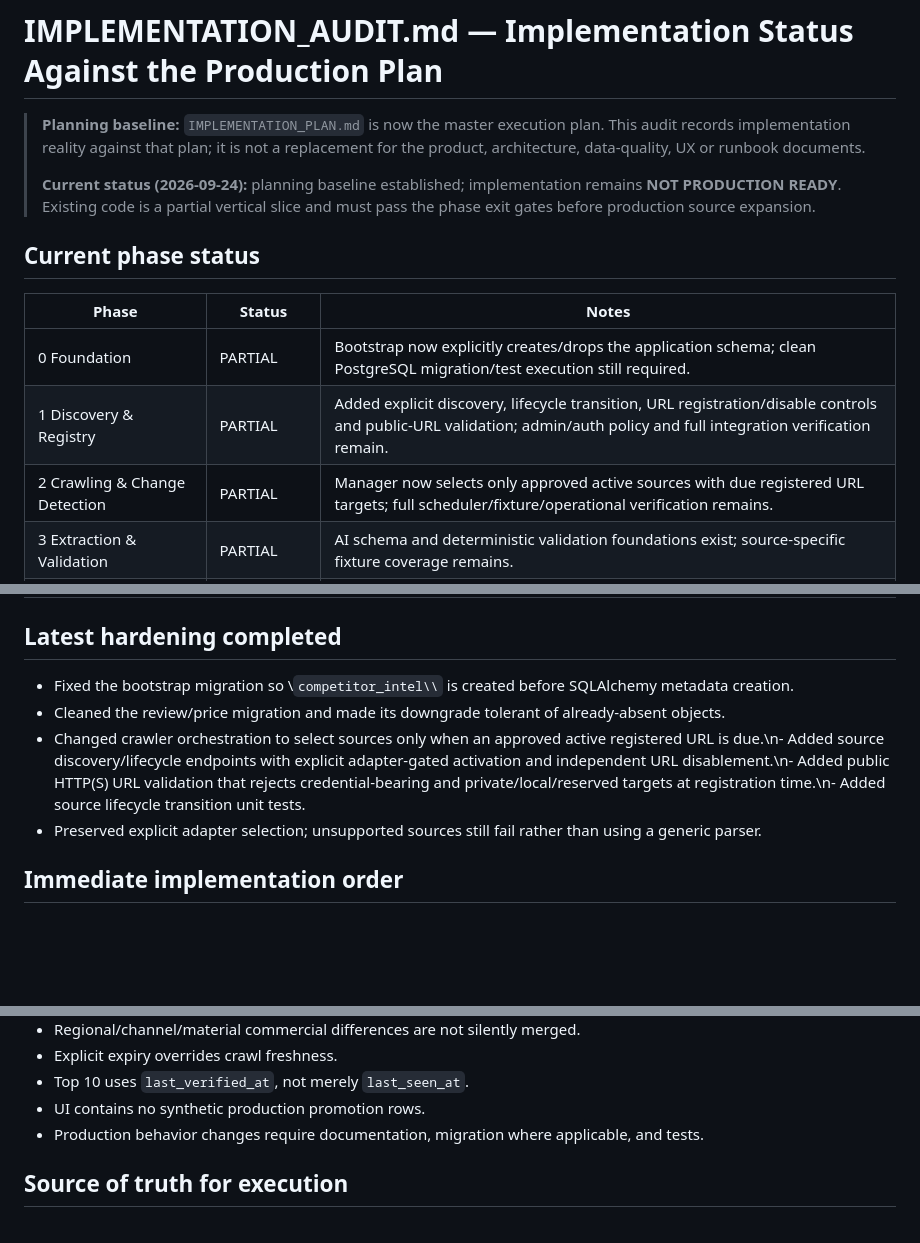
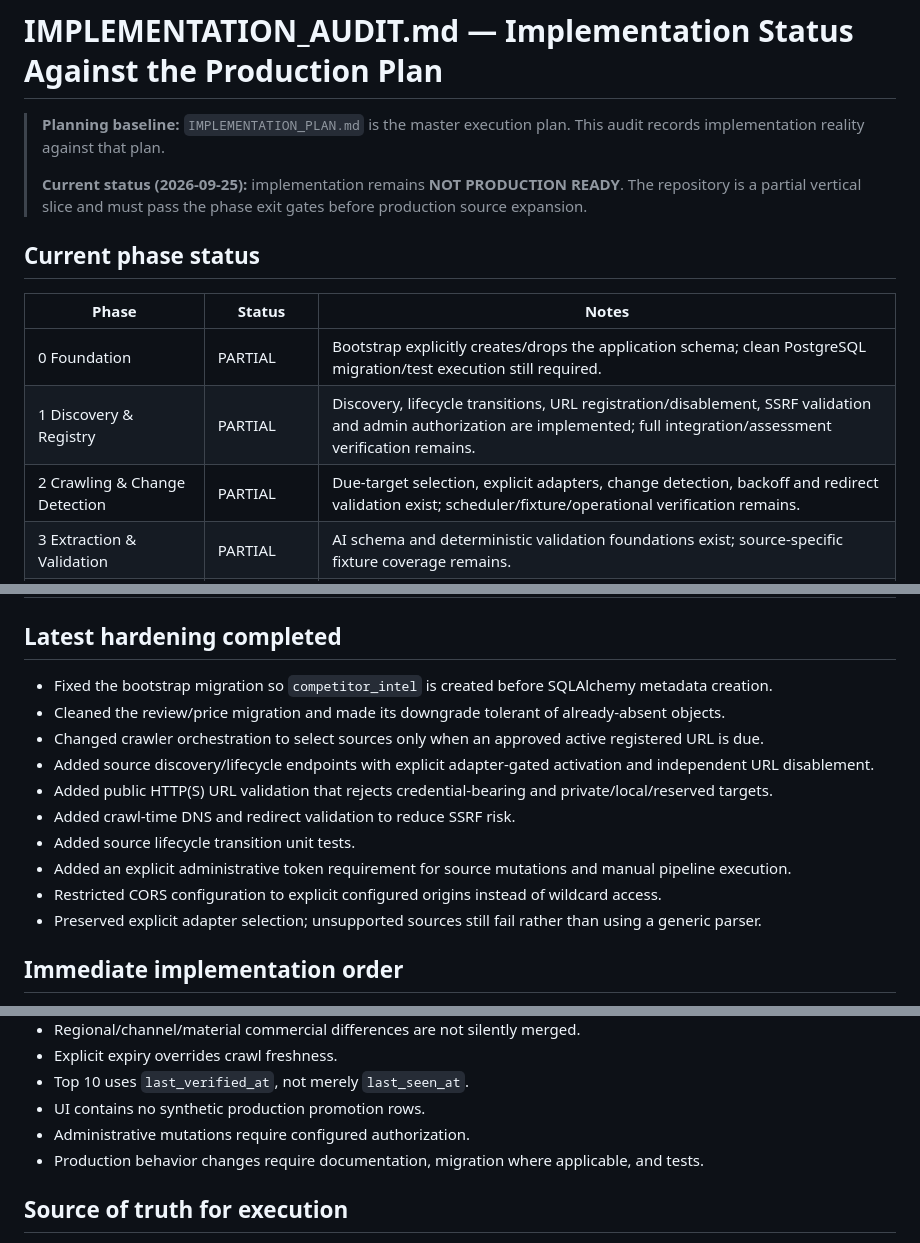
Before and after one commit to kurnFR/competitor-intel, a Markdown page: IMPLEMENTATION_AUDIT.md, 3 parts joined by grey strips. GitHub-like rendering; blank space fills up the shorter version.

Commit message:
docs: record security and administration hardening

```diff
--- a/IMPLEMENTATION_AUDIT.md
+++ b/IMPLEMENTATION_AUDIT.md
@@ -1,16 +1,16 @@
 # IMPLEMENTATION_AUDIT.md — Implementation Status Against the Production Plan
 
-> **Planning baseline:** `IMPLEMENTATION_PLAN.md` is now the master execution plan. This audit records implementation reality against that plan; it is not a replacement for the product, architecture, data-quality, UX or runbook documents.
+> **Planning baseline:** `IMPLEMENTATION_PLAN.md` is the master execution plan. This audit records implementation reality against that plan.
 >
-> **Current status (2026-09-24):** planning baseline established; implementation remains **NOT PRODUCTION READY**. Existing code is a partial vertical slice and must pass the phase exit gates before production source expansion.
+> **Current status (2026-09-25):** implementation remains **NOT PRODUCTION READY**. The repository is a partial vertical slice and must pass the phase exit gates before production source expansion.
 
 ## Current phase status
 
 | Phase | Status | Notes |
 |---|---|---|
-| 0 Foundation | PARTIAL | Bootstrap now explicitly creates/drops the application schema; clean PostgreSQL migration/test execution still required. |
-| 1 Discovery & Registry | PARTIAL | Added explicit discovery, lifecycle transition, URL registration/disable controls and public-URL validation; admin/auth policy and full integration verification remain. |
-| 2 Crawling & Change Detection | PARTIAL | Manager now selects only approved active sources with due registered URL targets; full scheduler/fixture/operational verification remains. |
+| 0 Foundation | PARTIAL | Bootstrap explicitly creates/drops the application schema; clean PostgreSQL migration/test execution still required. |
+| 1 Discovery & Registry | PARTIAL | Discovery, lifecycle transitions, URL registration/disablement, SSRF validation and admin authorization are implemented; full integration/assessment verification remains. |
+| 2 Crawling & Change Detection | PARTIAL | Due-target selection, explicit adapters, change detection, backoff and redirect validation exist; scheduler/fixture/operational verification remains. |
 | 3 Extraction & Validation | PARTIAL | AI schema and deterministic validation foundations exist; source-specific fixture coverage remains. |
 | 4 Observation & Canonicalization | PARTIAL | Observation/evidence/dedup foundations exist; full material identity/conflict test coverage remains. |
 | 5 Geography & Regional Pricing | PARTIAL | Relational geography and regional price observations exist; normalization and regression coverage remain. |
@@ -24,9 +24,15 @@
 
 ## Latest hardening completed
 
-- Fixed the bootstrap migration so \\`competitor_intel\\` is created before SQLAlchemy metadata creation.
+- Fixed the bootstrap migration so `competitor_intel` is created before SQLAlchemy metadata creation.
 - Cleaned the review/price migration and made its downgrade tolerant of already-absent objects.
-- Changed crawler orchestration to select sources only when an approved active registered URL is due.\n- Added source discovery/lifecycle endpoints with explicit adapter-gated activation and independent URL disablement.\n- Added public HTTP(S) URL validation that rejects credential-bearing and private/local/reserved targets at registration time.\n- Added source lifecycle transition unit tests.
+- Changed crawler orchestration to select sources only when an approved active registered URL is due.
+- Added source discovery/lifecycle endpoints with explicit adapter-gated activation and independent URL disablement.
+- Added public HTTP(S) URL validation that rejects credential-bearing and private/local/reserved targets.
+- Added crawl-time DNS and redirect validation to reduce SSRF risk.
+- Added source lifecycle transition unit tests.
+- Added an explicit administrative token requirement for source mutations and manual pipeline execution.
+- Restricted CORS configuration to explicit configured origins instead of wildcard access.
 - Preserved explicit adapter selection; unsupported sources still fail rather than using a generic parser.
 
 ## Immediate implementation order
@@ -76,6 +82,7 @@ These remain non-negotiable:
 - Explicit expiry overrides crawl freshness.
 - Top 10 uses `last_verified_at`, not merely `last_seen_at`.
 - UI contains no synthetic production promotion rows.
+- Administrative mutations require configured authorization.
 - Production behavior changes require documentation, migration where applicable, and tests.
 
 ## Source of truth for execution
```
